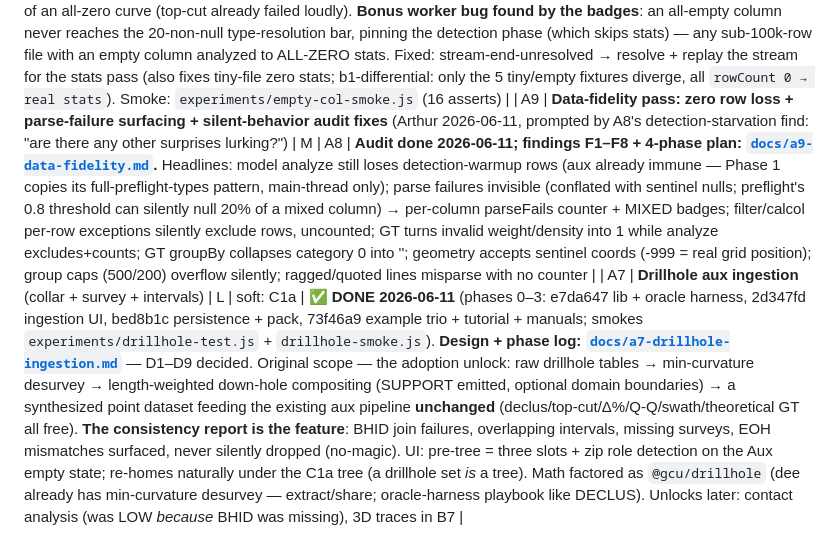
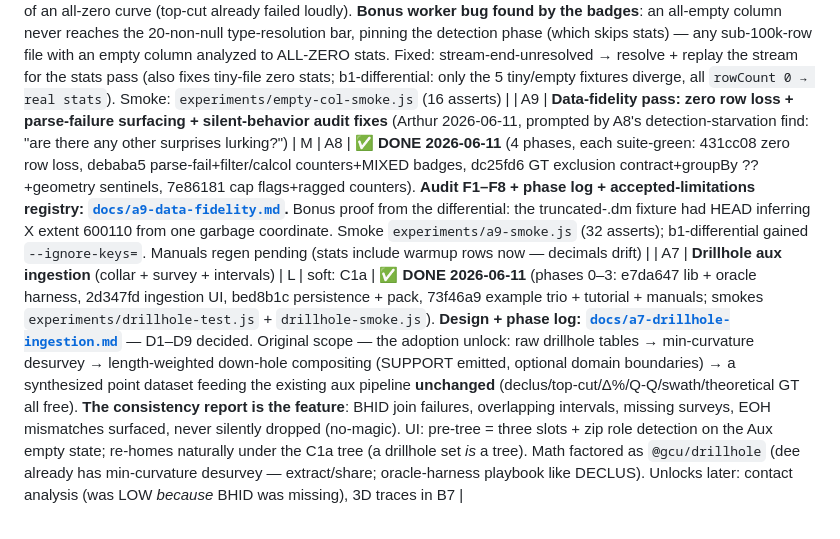
Before and after one commit to endarthur/bma, a Markdown page: docs/v2-roadmap.md, the part around the change. GitHub-like rendering.

```diff
--- a/docs/v2-roadmap.md
+++ b/docs/v2-roadmap.md
@@ -39,7 +39,7 @@ Chilès & Delfiner). Pure worker/UI increments on existing infrastructure.
 | A6b | **DGM (Hermite) engine** | L | A6a | Hermite anamorphosis fit on the (declustered) aux distribution, φₙ→φₙrⁿ, r from f by root-find; closed-form T/Q above cutoff; slots into the existing engine select. Caveats (multigaussianity, no info effect) in help. Oracles: lognormal closed forms (exact — block dist is lognormal σ→rσ under lognormal anamorphosis); gstlearn (BSD-3 Python) harness |
 
 | A8 | **Empty/degenerate column warnings** (trigger: tester report 2026-06-11 — picked two swath variables, one column was entirely empty, its series silently vanished; nothing anywhere said why) | S | — | ✅ **DONE 2026-06-11** — (1) ∅ badges on `count === 0` variables: tree (`tree-badge--empty`), Statistics sidebar+table, Swath + GT sidebars (`.empty-tag`); (2) preflight EMPTY badge (sample all null-sentinels, mirrors the DM CONST badge); (3) no silent drops: swath chart + CDF panel list skipped variables in a "No data for …" note, GT renders a per-variable hint instead of an all-zero curve (top-cut already failed loudly). **Bonus worker bug found by the badges**: an all-empty column never reaches the 20-non-null type-resolution bar, pinning the detection phase (which skips stats) — any sub-100k-row file with an empty column analyzed to ALL-ZERO stats. Fixed: stream-end-unresolved → resolve + replay the stream for the stats pass (also fixes tiny-file zero stats; b1-differential: only the 5 tiny/empty fixtures diverge, all `rowCount 0 → real stats`). Smoke: `experiments/empty-col-smoke.js` (16 asserts) |
-| A9 | **Data-fidelity pass: zero row loss + parse-failure surfacing + silent-behavior audit fixes** (Arthur 2026-06-11, prompted by A8's detection-starvation find: "are there any other surprises lurking?") | M | A8 | **Audit done 2026-06-11; findings F1–F8 + 4-phase plan: [`docs/a9-data-fidelity.md`](a9-data-fidelity.md).** Headlines: model analyze still loses detection-warmup rows (aux already immune — Phase 1 copies its full-preflight-types pattern, main-thread only); parse failures invisible (conflated with sentinel nulls; preflight's 0.8 threshold can silently null 20% of a mixed column) → per-column parseFails counter + MIXED badges; filter/calcol per-row exceptions silently exclude rows, uncounted; GT turns invalid weight/density into 1 while analyze excludes+counts; GT groupBy collapses category 0 into ''; geometry accepts sentinel coords (-999 = real grid position); group caps (500/200) overflow silently; ragged/quoted lines misparse with no counter |
+| A9 | **Data-fidelity pass: zero row loss + parse-failure surfacing + silent-behavior audit fixes** (Arthur 2026-06-11, prompted by A8's detection-starvation find: "are there any other surprises lurking?") | M | A8 | ✅ **DONE 2026-06-11** (4 phases, each suite-green: 431cc08 zero row loss, debaba5 parse-fail+filter/calcol counters+MIXED badges, dc25fd6 GT exclusion contract+groupBy ??+geometry sentinels, 7e86181 cap flags+ragged counters). **Audit F1–F8 + phase log + accepted-limitations registry: [`docs/a9-data-fidelity.md`](a9-data-fidelity.md).** Bonus proof from the differential: the truncated-.dm fixture had HEAD inferring X extent 600110 from one garbage coordinate. Smoke `experiments/a9-smoke.js` (32 asserts); b1-differential gained `--ignore-keys=`. Manuals regen pending (stats include warmup rows now — decimals drift) |
 | A7 | **Drillhole aux ingestion** (collar + survey + intervals) | L | soft: C1a | ✅ **DONE 2026-06-11** (phases 0–3: e7da647 lib + oracle harness, 2d347fd ingestion UI, bed8b1c persistence + pack, 73f46a9 example trio + tutorial + manuals; smokes `experiments/drillhole-test.js` + `drillhole-smoke.js`). **Design + phase log: [`docs/a7-drillhole-ingestion.md`](a7-drillhole-ingestion.md)** — D1–D9 decided. Original scope — the adoption unlock: raw drillhole tables → min-curvature desurvey → length-weighted down-hole compositing (SUPPORT emitted, optional domain boundaries) → a synthesized point dataset feeding the existing aux pipeline **unchanged** (declus/top-cut/Δ%/Q-Q/swath/theoretical GT all free). **The consistency report is the feature**: BHID join failures, overlapping intervals, missing surveys, EOH mismatches surfaced, never silently dropped (no-magic). UI: pre-tree = three slots + zip role detection on the Aux empty state; re-homes naturally under the C1a tree (a drillhole set *is* a tree). Math factored as `@gcu/drillhole` (dee already has min-curvature desurvey — extract/share; oracle-harness playbook like DECLUS). Unlocks later: contact analysis (was LOW *because* BHID was missing), 3D traces in B7 |
 
 Out of scope, confirmed: variography, KNA. Contact analysis graduates from
```
Also changed, not shown: docs/a9-data-fidelity.md (+37 -3 lines).
